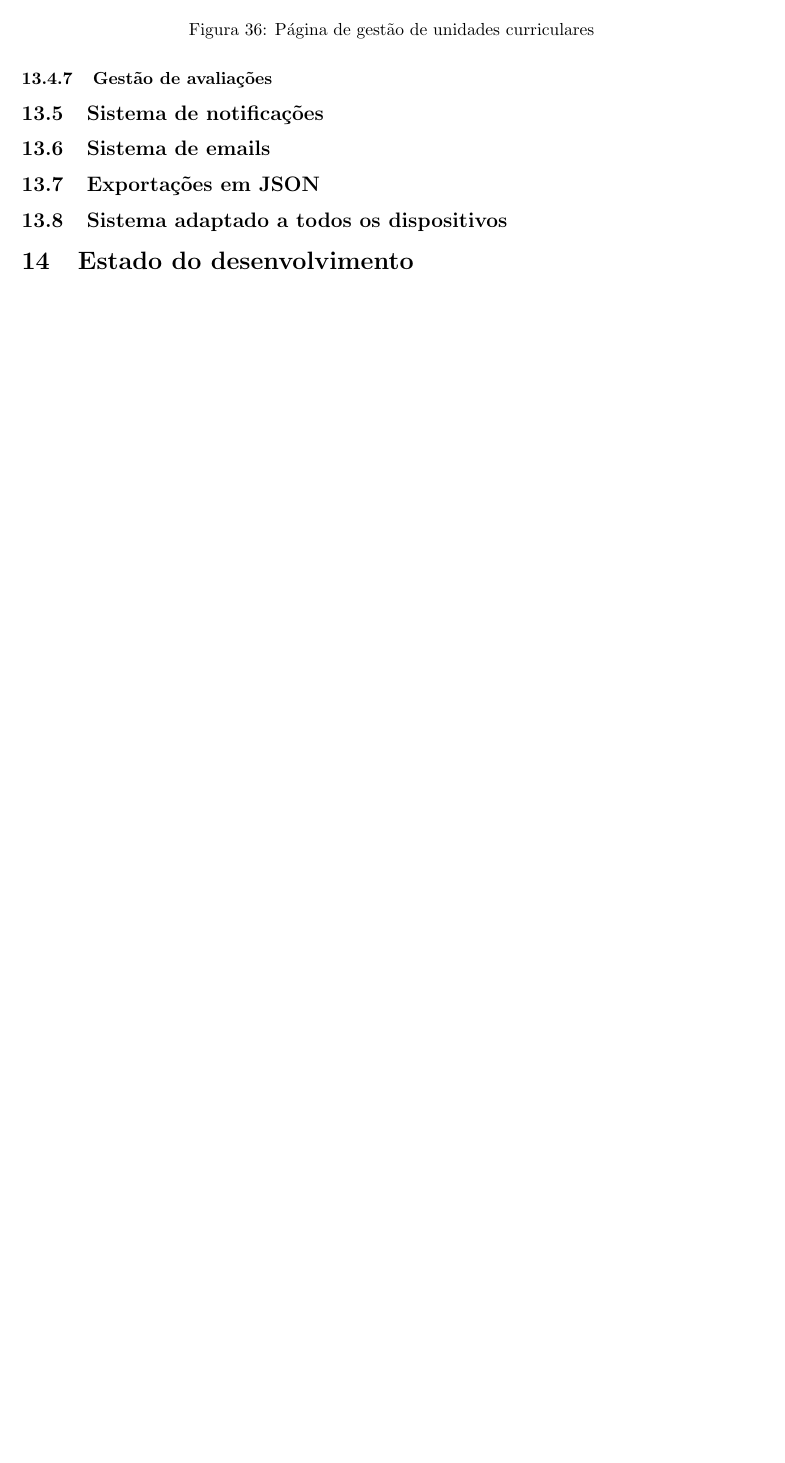
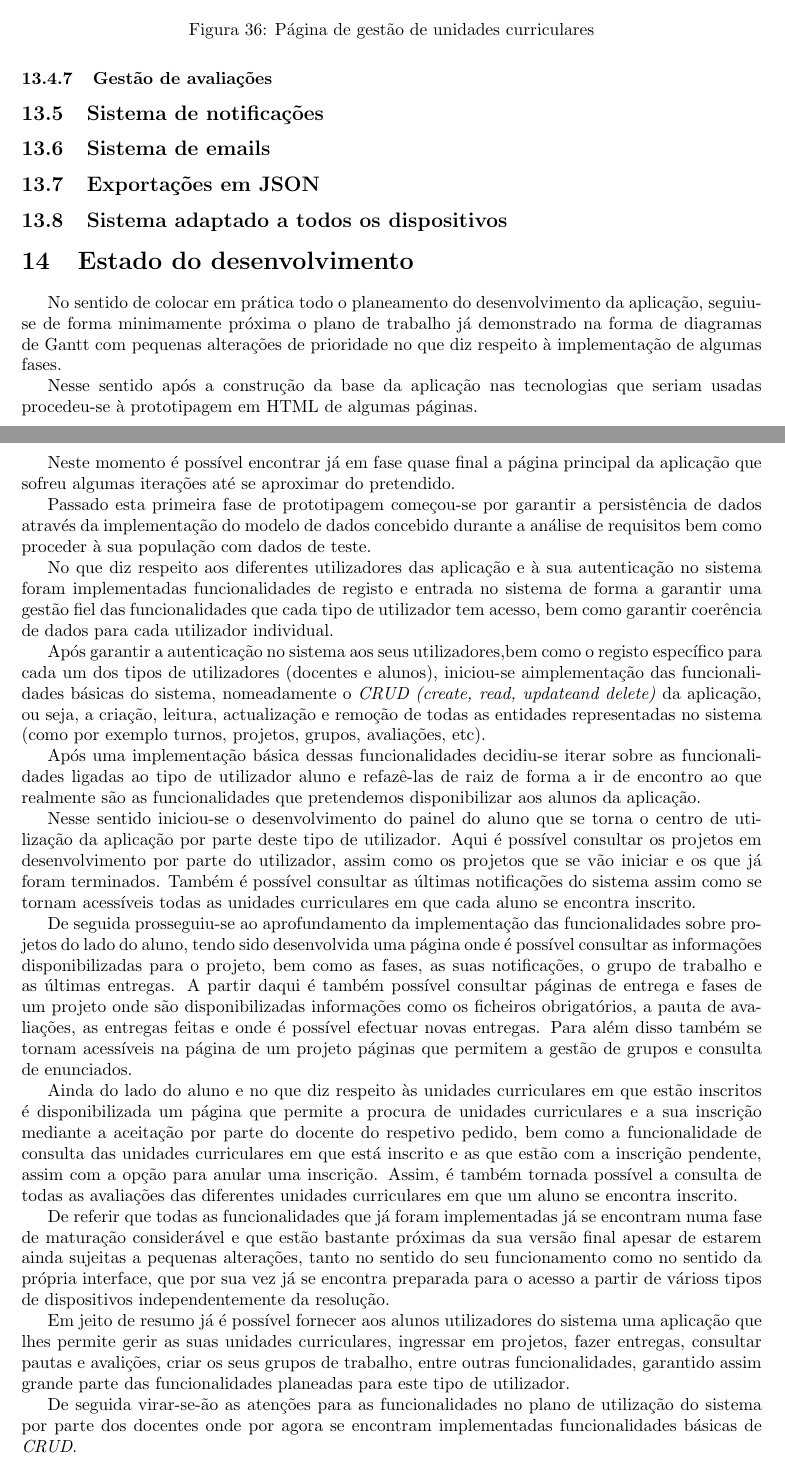
Before and after one commit to danielcarvalhopt/geretps, a LaTeX paper (main.tex, which reads sections/estado_do_desenvolvimento.tex): part of page 48 of 49 before the commit and two parts of pages 48 and 49 of 50 after it, the two joined at a grey line, cut so that both start at the same text, the shorter picture padded with empty space. Compiled offline with pdfLaTeX.

Commit message:
Adiciona ao relatório a secção Estada de desenvolvimento

```diff
--- a/sections/estado_do_desenvolvimento.tex
+++ b/sections/estado_do_desenvolvimento.tex
@@ -1,3 +1,34 @@
 \section{Estado do desenvolvimento}
+No sentido de colocar em prática todo o planeamento do desenvolvimento da aplicação, seguiu-se de forma minimamente próxima o plano de trabalho já demonstrado na forma de diagramas de Gantt com pequenas alterações de prioridade no que diz respeito à implementação de algumas fases.
+
+Nesse sentido após a construção da base da aplicação nas tecnologias que seriam usadas procedeu-se à prototipagem em HTML de algumas páginas.
+
+Neste momento é possível encontrar já em fase quase final a página principal da aplicação que sofreu algumas iterações até se aproximar do pretendido.
+
+Passado esta primeira fase de prototipagem começou-se por garantir a persistência de dados através da implementação do modelo de dados concebido durante a análise de requisitos bem como proceder à sua população com dados de teste.
+
+No que diz respeito aos diferentes utilizadores das aplicação e à sua autenticação no sistema foram implementadas funcionalidades de registo e entrada  no sistema de forma a garantir uma gestão fiel das funcionalidades que cada tipo de utilizador tem acesso, bem como garantir coerência de dados para cada utilizador individual.
+
+Após garantir a autenticação no sistema aos seus utilizadores,bem como o registo específico para cada um dos tipos de utilizadores (docentes e alunos), iniciou-se aimplementação das funcionalidades básicas do sistema, nomeadamente o \textit{CRUD (create, read, updateand delete)} da aplicação, ou seja, a criação, leitura, actualização e remoção de todas as entidades representadas no sistema (como por exemplo turnos, projetos, grupos, avaliações, etc).
+
+Após uma implementação básica dessas funcionalidades decidiu-se iterar sobre as funcionalidades ligadas ao tipo de utilizador aluno e refazê-las de raiz de forma a ir de encontro ao que realmente são as funcionalidades que pretendemos disponibilizar aos alunos da aplicação.
+
+Nesse sentido iniciou-se o desenvolvimento do painel do aluno que se torna o  centro de utilização da aplicação por parte deste tipo de utilizador.
+Aqui é possível consultar os projetos em desenvolvimento por parte do utilizador, assim como os projetos que se vão iniciar e os que já foram terminados.
+Também é possível consultar as últimas notificações do sistema assim como se tornam acessíveis todas as unidades curriculares em que cada aluno se encontra inscrito.
+
+De seguida prosseguiu-se ao aprofundamento da implementação das funcionalidades sobre projetos do lado do aluno, tendo sido desenvolvida uma página onde é possível consultar as informações disponibilizadas para o projeto, bem como as fases, as suas notificações, o grupo de trabalho e as últimas entregas.
+A partir daqui é também possível consultar páginas de entrega e fases de um projeto onde são disponibilizadas informações como os ficheiros obrigatórios, a pauta de avaliações, as entregas feitas e onde é possível efectuar novas entregas.
+Para além disso também se tornam acessíveis na página de um projeto páginas que permitem a gestão de grupos e consulta de enunciados.
+
+Ainda do lado do aluno e no que diz respeito às unidades curriculares em que estão inscritos é disponibilizada um página que permite a procura de unidades curriculares e a sua inscrição mediante a aceitação por parte do docente do respetivo pedido, bem como a funcionalidade de consulta das unidades curriculares em que está inscrito e as que estão com a inscrição pendente, assim com a opção para anular uma inscrição.
+Assim, é também tornada possível a consulta de todas as avaliações das diferentes unidades curriculares em que um aluno se encontra inscrito.
+
+De referir que todas as funcionalidades que já foram implementadas já se encontram numa fase de maturação considerável e que estão bastante próximas da sua versão final apesar de estarem ainda sujeitas a pequenas alterações, tanto no sentido do seu funcionamento como no sentido da própria interface, que por sua vez já se encontra preparada para o acesso a partir de várioss tipos de dispositivos independentemente da resolução.
+
+Em jeito de resumo já é possível fornecer aos alunos utilizadores do sistema uma aplicação que lhes permite gerir as suas unidades curriculares, ingressar em projetos, fazer entregas, consultar pautas e avalições, criar os seus grupos de trabalho, entre outras funcionalidades, garantido assim grande parte das funcionalidades planeadas para este tipo de utilizador.
+
+De seguida virar-se-ão as atenções para as funcionalidades no plano de utilização do sistema por parte dos docentes onde por agora se encontram implementadas funcionalidades básicas de \textit{CRUD}.
+
 
 \newpage
```
